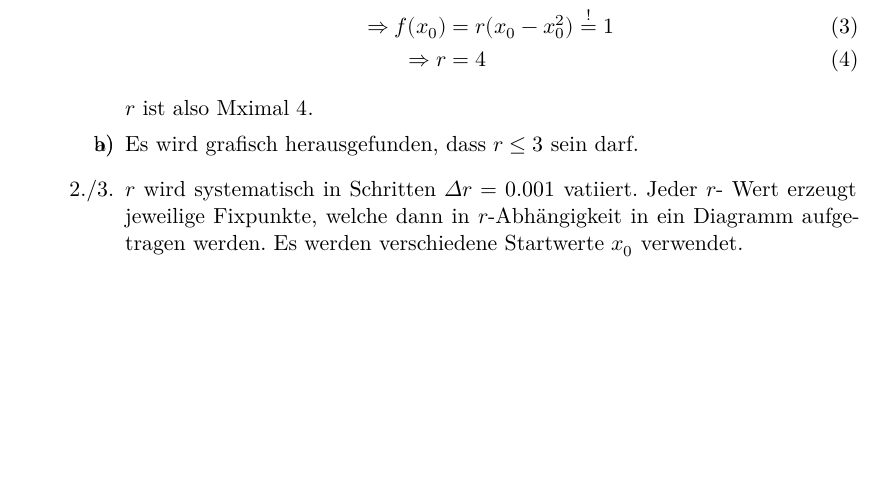
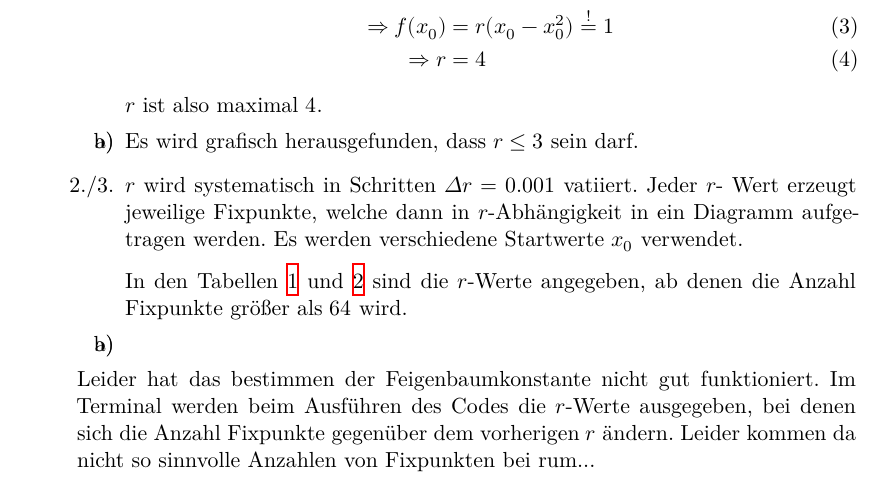
Before and after one commit to maaxxns/CP_23, a LaTeX document (Zettel/Blatt_6/Latex/main.tex, which reads Zettel/Blatt_6/Latex/content/content.tex): part of page 1 of 9, cut so that both start at the same text, the shorter picture padded with empty space. Compiled offline with XeLaTeX.

Commit message:
Sheet 6  Ex1 done

```diff
--- a/Zettel/Blatt_6/Latex/content/content.tex
+++ b/Zettel/Blatt_6/Latex/content/content.tex
@@ -17,7 +17,7 @@
             \Rightarrow f(x_0) & = r(x_0-x_0^2) \overset{!}{=} 1 \\
             \Rightarrow r & = 4
         \end{align}
-        $r$ ist also Mximal $4$.
+        $r$ ist also maximal $4$.
 
         \item[b)]
         Es wird grafisch herausgefunden, dass $r \leq 3$ sein darf.
@@ -27,6 +27,7 @@
         $r$ wird systematisch in Schritten $\Delta r = 0.001$ vatiiert. Jeder $r$- Wert erzeugt jeweilige Fixpunkte, welche dann in $r$-Abhängigkeit in ein Diagramm aufgetragen werden.
         Es werden verschiedene Startwerte $x_0$ verwendet.
         \item[a)]
+        In den Tabellen \ref{tab:log} und \ref{tab:kub} sind die $r$-Werte angegeben, ab denen die Anzahl Fixpunkte größer als $64$ wird.
         \begin{table}[h]
             \centering
             \caption{Werte $r_{\infty}$ für die logistische Abbildung.}
@@ -98,6 +101,10 @@
 
         \end{figure}
     \end{itemize}
+
+    Leider hat das bestimmen der Feigenbaumkonstante nicht gut funktioniert.
+    Im Terminal werden beim Ausführen des Codes die $r$-Werte ausgegeben, bei denen sich die Anzahl Fixpunkte gegenüber dem vorherigen $r$ ändern.
+    Leider kommen da nicht so sinnvolle Anzahlen von Fixpunkten bei rum...
 
 \end{itemize}
 
```
Also changed, not shown: Zettel/Blatt_6/makefile, Zettel/Blatt_6/Latex/content/content.tex (2 more changed lines), 7 other files.
